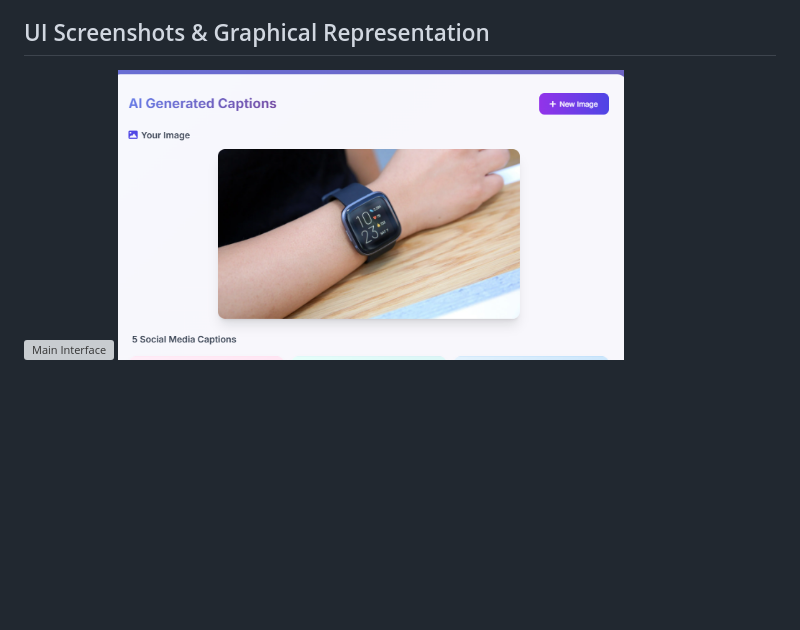
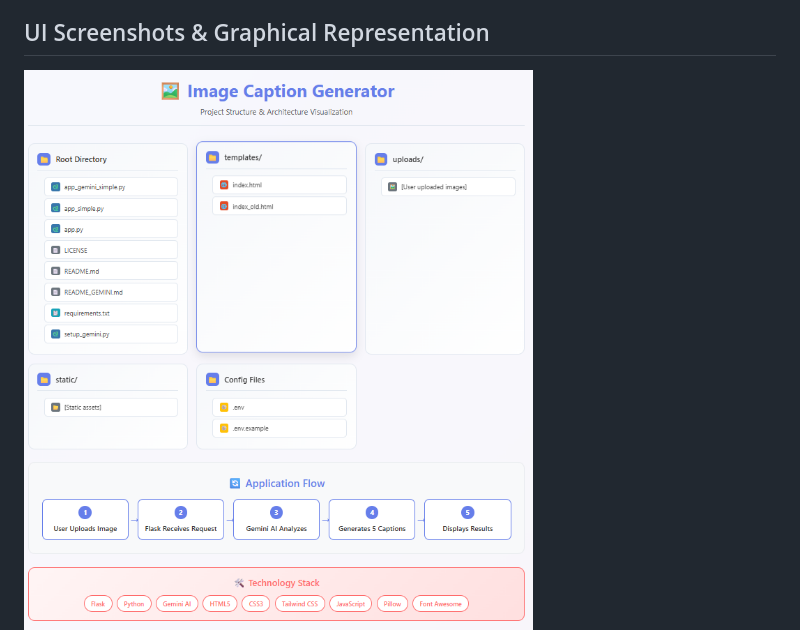
Before and after one commit to Pritam-Chakrabortty/Image-Caption-Generator, a Markdown page: README.md, the part around the change. Rendered like a GitHub page; blank space fills up the shorter version; grey boxes are pictures that could not be loaded.

Commit message:
Correct main interface screenshot file name
Fix image file name for main interface screenshot.

```diff
--- a/README.md
+++ b/README.md
@@ -17,7 +17,7 @@ A modern web application that uses Google's Gemini AI to generate 5 different so
 
 ## UI Screenshots & Graphical Representation
 
-![Main Interface](Graphical_Representation.png)
+![Main Interface](Graphical_Representation.png.png)
 ![Demo View](Demo.png)
 
 ### Project Structure Visualization
```
